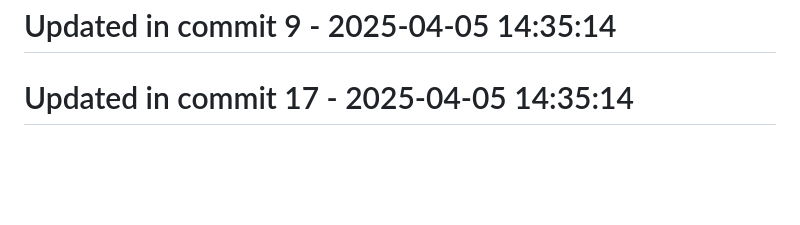
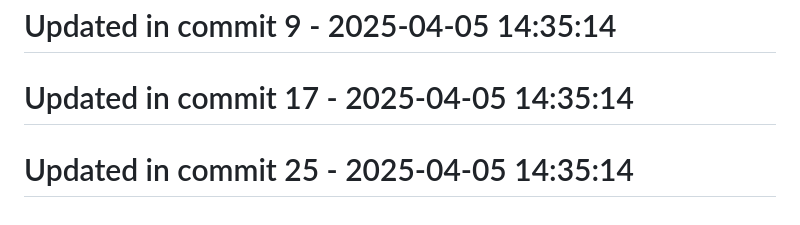
Before and after one commit to llamasearchai/llamaml, a Markdown page: README.md, the part around the change. Rendered like a GitHub page; blank space fills up the shorter version.

```diff
--- a/README.md
+++ b/README.md
@@ -207,3 +207,5 @@ LlamaML is licensed under the MIT License - see the [LICENSE](LICENSE) file for
 # Updated in commit 9 - 2025-04-05 14:35:14
 
 # Updated in commit 17 - 2025-04-05 14:35:14
+
+# Updated in commit 25 - 2025-04-05 14:35:14
```
